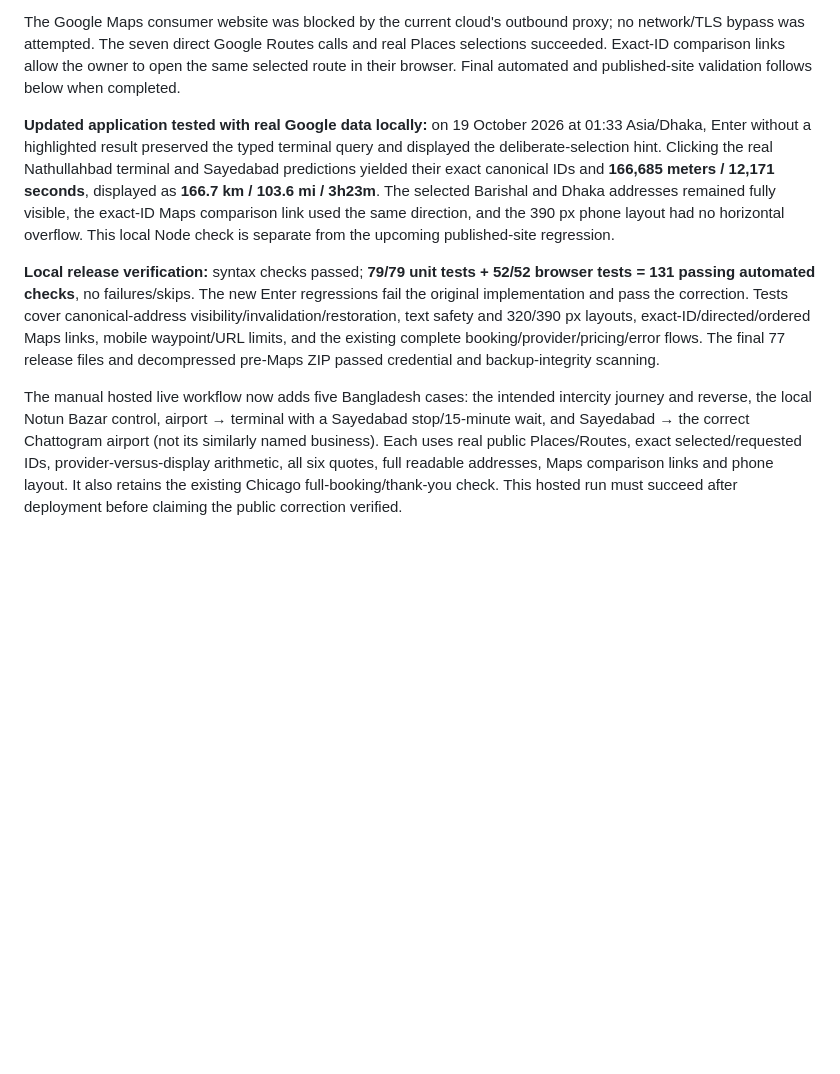
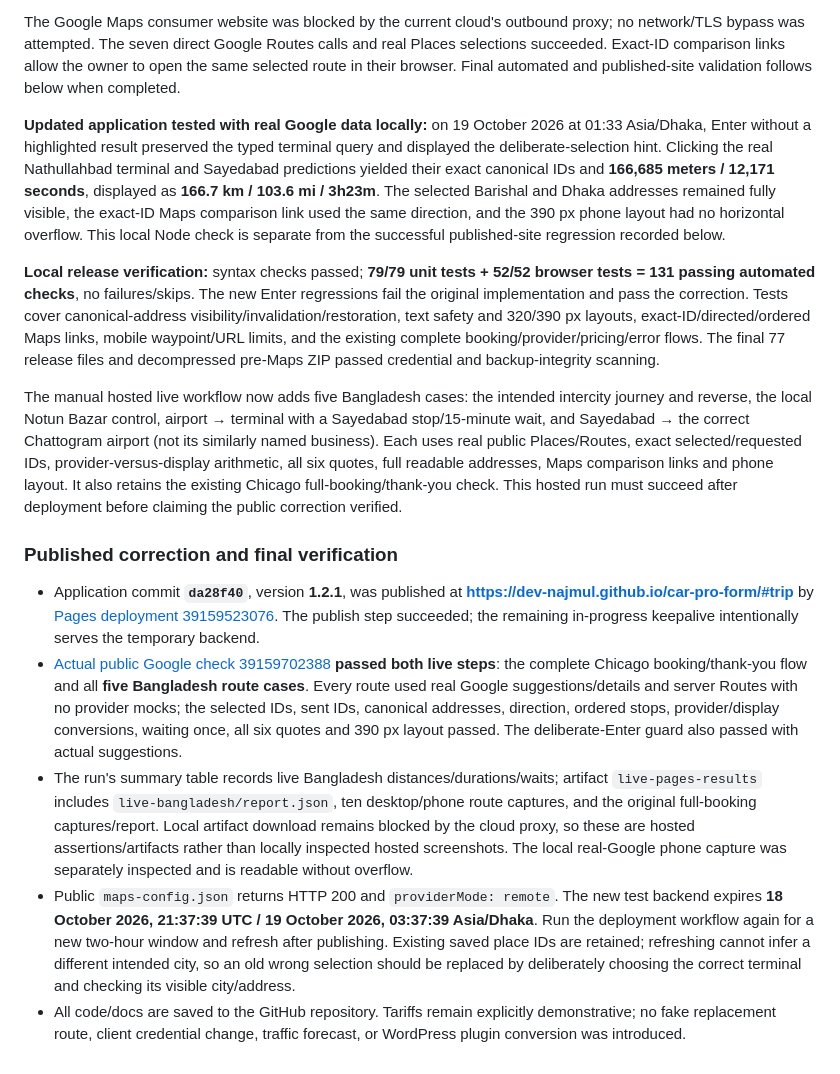
Before and after one commit to dev-najmul/car-pro-form, a Markdown page: project.md, the part around the change. Rendered like a GitHub page; blank space fills up the shorter version.

```diff
--- a/project.md
+++ b/project.md
@@ -1546,8 +1546,17 @@ A separate current-traffic query for Sayedabad → Nathullahbad returned **167.0
 
 The Google Maps consumer website was blocked by the current cloud's outbound proxy; no network/TLS bypass was attempted. The seven direct Google Routes calls and real Places selections succeeded. Exact-ID comparison links allow the owner to open the same selected route in their browser. Final automated and published-site validation follows below when completed.
 
-**Updated application tested with real Google data locally:** on 19 October 2026 at 01:33 Asia/Dhaka, Enter without a highlighted result preserved the typed terminal query and displayed the deliberate-selection hint. Clicking the real Nathullahbad terminal and Sayedabad predictions yielded their exact canonical IDs and **166,685 meters / 12,171 seconds**, displayed as **166.7 km / 103.6 mi / 3h23m**. The selected Barishal and Dhaka addresses remained fully visible, the exact-ID Maps comparison link used the same direction, and the 390 px phone layout had no horizontal overflow. This local Node check is separate from the upcoming published-site regression.
+**Updated application tested with real Google data locally:** on 19 October 2026 at 01:33 Asia/Dhaka, Enter without a highlighted result preserved the typed terminal query and displayed the deliberate-selection hint. Clicking the real Nathullahbad terminal and Sayedabad predictions yielded their exact canonical IDs and **166,685 meters / 12,171 seconds**, displayed as **166.7 km / 103.6 mi / 3h23m**. The selected Barishal and Dhaka addresses remained fully visible, the exact-ID Maps comparison link used the same direction, and the 390 px phone layout had no horizontal overflow. This local Node check is separate from the successful published-site regression recorded below.
 
 **Local release verification:** syntax checks passed; **79/79 unit tests + 52/52 browser tests = 131 passing automated checks**, no failures/skips. The new Enter regressions fail the original implementation and pass the correction. Tests cover canonical-address visibility/invalidation/restoration, text safety and 320/390 px layouts, exact-ID/directed/ordered Maps links, mobile waypoint/URL limits, and the existing complete booking/provider/pricing/error flows. The final 77 release files and decompressed pre-Maps ZIP passed credential and backup-integrity scanning.
 
 The manual hosted live workflow now adds five Bangladesh cases: the intended intercity journey and reverse, the local Notun Bazar control, airport → terminal with a Sayedabad stop/15-minute wait, and Sayedabad → the correct Chattogram airport (not its similarly named business). Each uses real public Places/Routes, exact selected/requested IDs, provider-versus-display arithmetic, all six quotes, full readable addresses, Maps comparison links and phone layout. It also retains the existing Chicago full-booking/thank-you check. This hosted run must succeed after deployment before claiming the public correction verified.
+
+
+### Published correction and final verification
+
+- Application commit **`da28f40`**, version **1.2.1**, was published at **https://dev-najmul.github.io/car-pro-form/#trip** by [Pages deployment 39159523076](https://github.com/dev-najmul/car-pro-form/actions/runs/39159523076). The publish step succeeded; the remaining in-progress keepalive intentionally serves the temporary backend.
+- [Actual public Google check 39159702388](https://github.com/dev-najmul/car-pro-form/actions/runs/39159702388) **passed both live steps**: the complete Chicago booking/thank-you flow and all **five Bangladesh route cases**. Every route used real Google suggestions/details and server Routes with no provider mocks; the selected IDs, sent IDs, canonical addresses, direction, ordered stops, provider/display conversions, waiting once, all six quotes and 390 px layout passed. The deliberate-Enter guard also passed with actual suggestions.
+- The run's summary table records live Bangladesh distances/durations/waits; artifact `live-pages-results` includes `live-bangladesh/report.json`, ten desktop/phone route captures, and the original full-booking captures/report. Local artifact download remains blocked by the cloud proxy, so these are hosted assertions/artifacts rather than locally inspected hosted screenshots. The local real-Google phone capture was separately inspected and is readable without overflow.
+- Public `maps-config.json` returns HTTP 200 and `providerMode: remote`. The new test backend expires **18 October 2026, 21:37:39 UTC / 19 October 2026, 03:37:39 Asia/Dhaka**. Run the deployment workflow again for a new two-hour window and refresh after publishing. Existing saved place IDs are retained; refreshing cannot infer a different intended city, so an old wrong selection should be replaced by deliberately choosing the correct terminal and checking its visible city/address.
+- All code/docs are saved to the GitHub repository. Tariffs remain explicitly demonstrative; no fake replacement route, client credential change, traffic forecast, or WordPress plugin conversion was introduced.
```
Also changed, not shown: README.md (+2 -0 lines).
